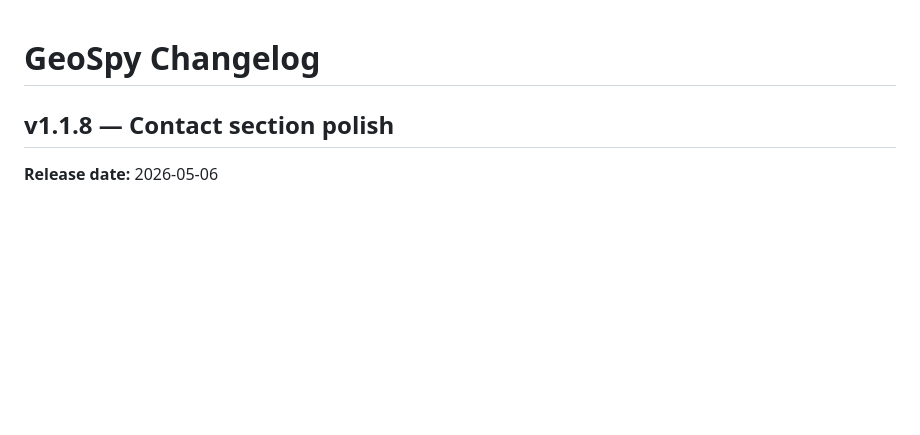
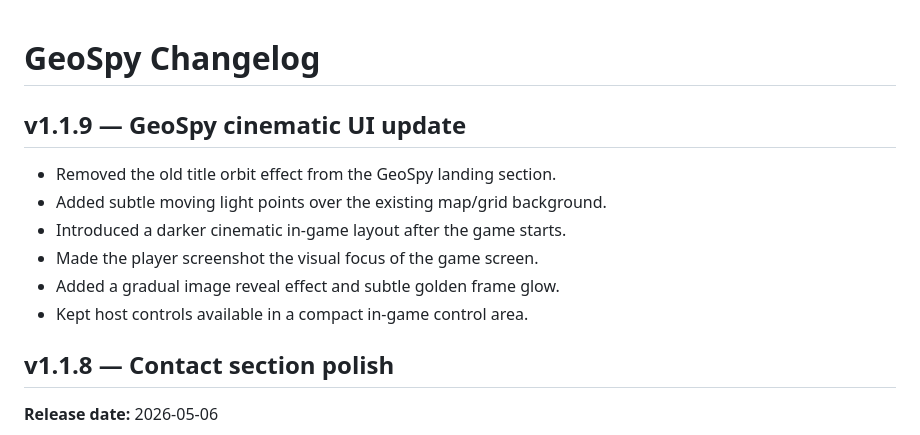
Before and after one commit to thechessplayer337/thechessplayer337.github.io, a Markdown page: CHANGELOG.md, the part around the change. Drawn GitHub-style; blank space fills up the shorter version.

```diff
--- a/CHANGELOG.md
+++ b/CHANGELOG.md
@@ -1,4 +1,13 @@
 # GeoSpy Changelog
+
+## v1.1.9 — GeoSpy cinematic UI update
+
+- Removed the old title orbit effect from the GeoSpy landing section.
+- Added subtle moving light points over the existing map/grid background.
+- Introduced a darker cinematic in-game layout after the game starts.
+- Made the player screenshot the visual focus of the game screen.
+- Added a gradual image reveal effect and subtle golden frame glow.
+- Kept host controls available in a compact in-game control area.
 
 ## v1.1.8 — Contact section polish
 
```
